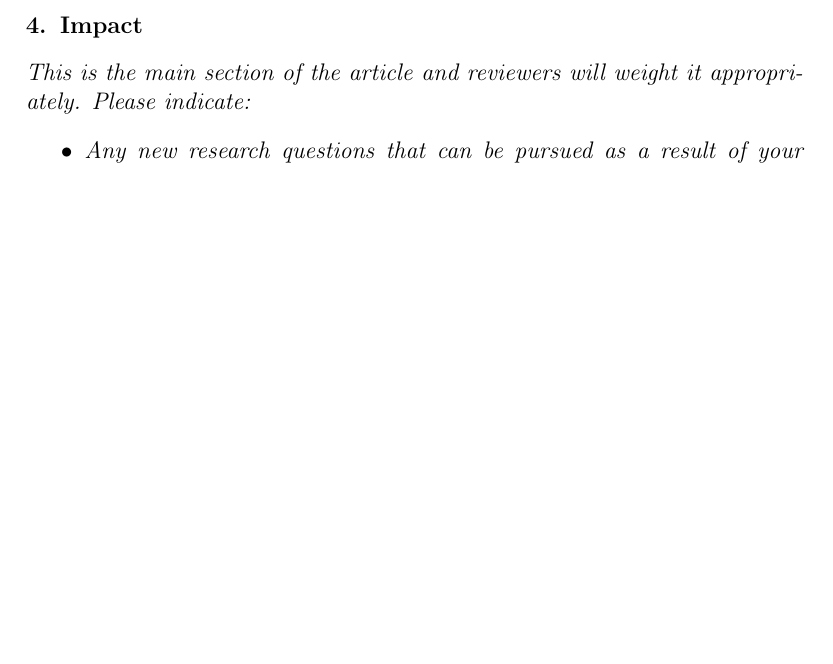
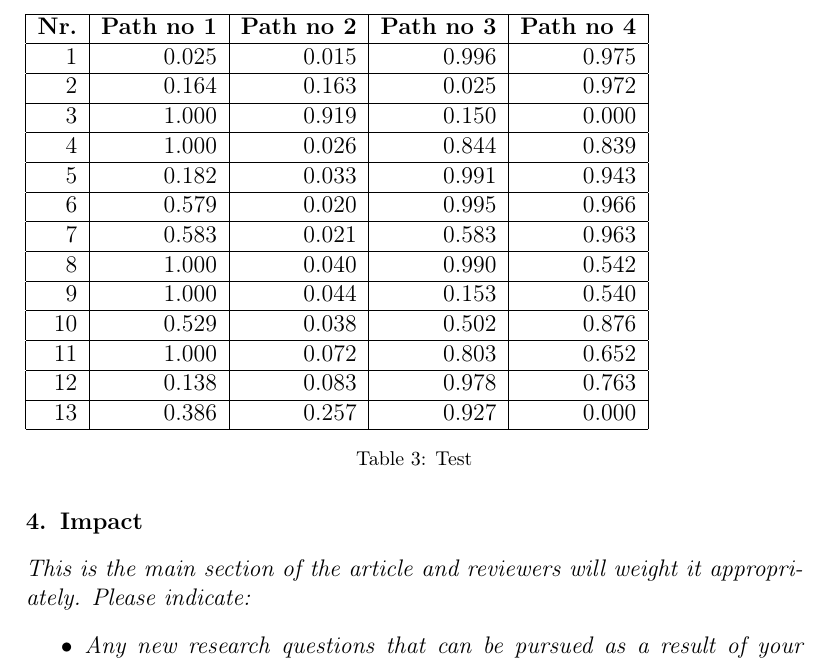
Before and after one commit to marborawski/MCDA_MEASURE_player, a LaTeX paper (Latex/article.tex, which reads Latex/IllustrativeExamples.tex, Latex/Table/Score.tex): part of page 5 of 5 before the commit and part of page 5 of 6 after it, cut at the place of the change, the shorter picture padded with empty space. Compiled offline with pdfLaTeX.

Commit message:
Automatyczne generowanie tablic typu tabular

```diff
--- a/Latex/IllustrativeExamples.tex
+++ b/Latex/IllustrativeExamples.tex
@@ -5,3 +5,9 @@
 functions of your software/code.}
 
 \textit{\textbf{Optional}: you may include one explanatory  video or screencast that will appear next to your article, in the right hand side panel. Please upload any video as a single supplementary file with your article. Only one MP4 formatted, with 150MB maximum size, video is possible per article. Recommended video dimensions are 640 x 480 at a maximum of 30 frames / second. Prior to submission please test and validate your .mp4 file at  \url{http://elsevier-apps.sciverse.com/GadgetVideoPodcastPlayerWeb/verification} . This tool will display your video exactly in the same way as it will appear on ScienceDirect. }
+
+\begin{table}[!h]
+\input{Table/Score}
+\caption{Test}
+\label{test}
+\end{table}
--- /dev/null
+++ b/Latex/Table/Score.tex
@@ -0,0 +1,31 @@
+\begin{tabular}{|r|r|r|r|r|}
+  \hline
+  \textbf{Nr.}&  \textbf{Path no 1}&  \textbf{Path no 2}&  \textbf{Path no 3}&  \textbf{Path no 4}\\
+  \hline
+  1& 0.025& 0.015& 0.996& 0.975\\
+  \hline
+  2& 0.164& 0.163& 0.025& 0.972\\
+  \hline
+  3& 1.000& 0.919& 0.150& 0.000\\
+  \hline
+  4& 1.000& 0.026& 0.844& 0.839\\
+  \hline
+  5& 0.182& 0.033& 0.991& 0.943\\
+  \hline
+  6& 0.579& 0.020& 0.995& 0.966\\
+  \hline
+  7& 0.583& 0.021& 0.583& 0.963\\
+  \hline
+  8& 1.000& 0.040& 0.990& 0.542\\
+  \hline
+  9& 1.000& 0.044& 0.153& 0.540\\
+  \hline
+  10& 0.529& 0.038& 0.502& 0.876\\
+  \hline
+  11& 1.000& 0.072& 0.803& 0.652\\
+  \hline
+  12& 0.138& 0.083& 0.978& 0.763\\
+  \hline
+  13& 0.386& 0.257& 0.927& 0.000\\
+  \hline
+\end{tabular}
```
Also changed, not shown: Latex/article.pdf (added), 3 other files.
